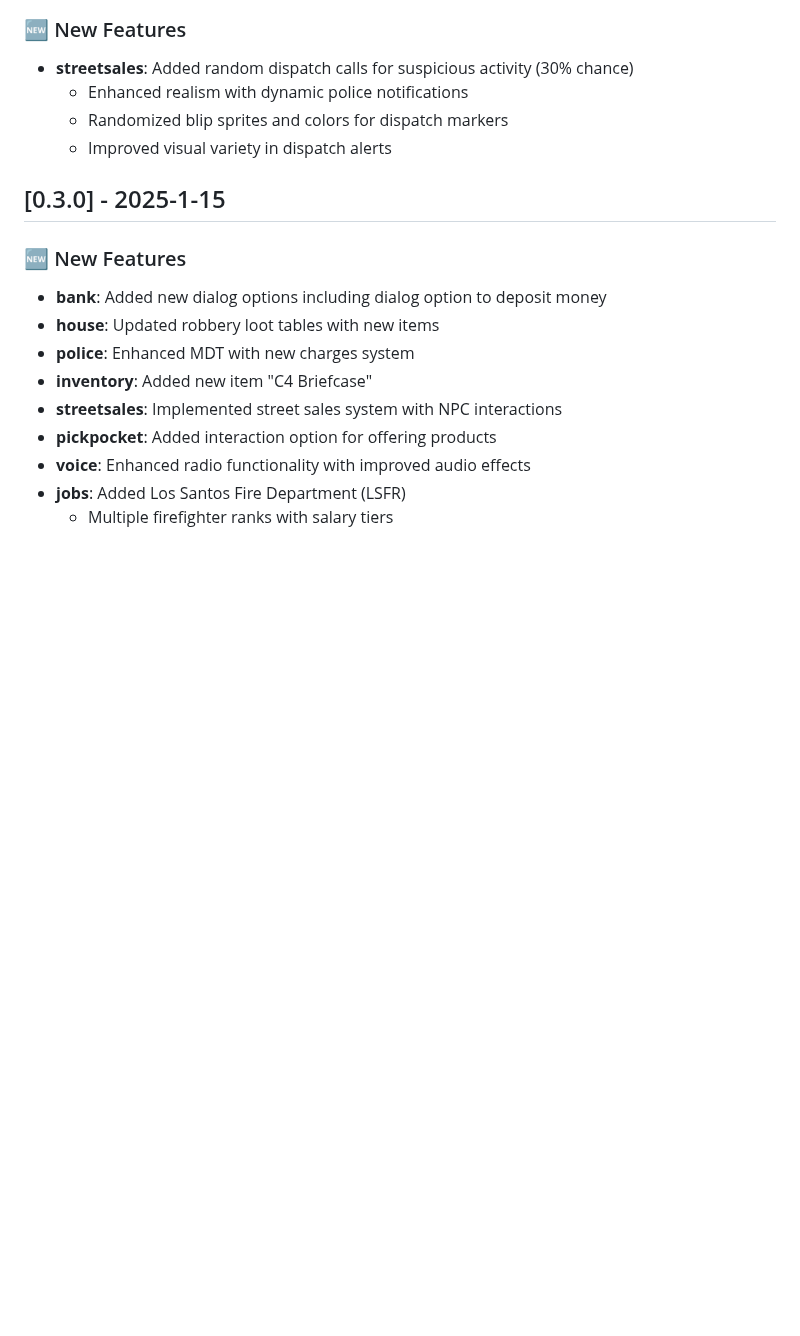
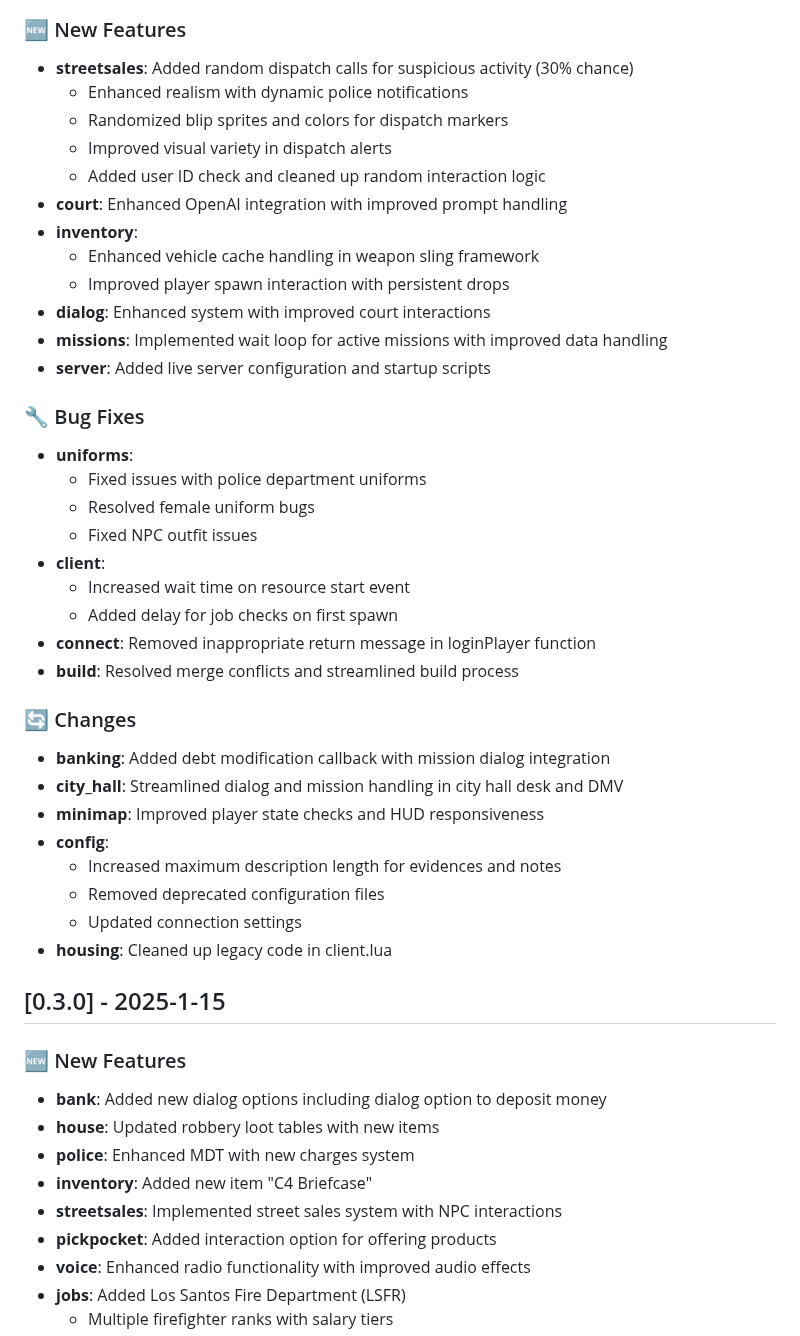
Before and after one commit to SALife-RP/changelog, a Markdown page: docs/CHANGELOG.md, the part around the change. Rendered like a GitHub page; blank space fills up the shorter version.

Commit message:
chore: update CHANGELOG to document enhancements across various systems, including improved OpenAI integration, vehicle cache handling, and court interactions; bug fixes for police uniforms, client resource handling, and login messages; and changes to banking, city hall, and configuration settings.

```diff
--- a/docs/CHANGELOG.md
+++ b/docs/CHANGELOG.md
@@ -12,6 +12,37 @@ For more information about server rules and features, visit our [Discord](https:
   - Enhanced realism with dynamic police notifications
   - Randomized blip sprites and colors for dispatch markers
   - Improved visual variety in dispatch alerts
+  - Added user ID check and cleaned up random interaction logic
+- **court**: Enhanced OpenAI integration with improved prompt handling
+- **inventory**:
+  - Enhanced vehicle cache handling in weapon sling framework
+  - Improved player spawn interaction with persistent drops
+- **dialog**: Enhanced system with improved court interactions
+- **missions**: Implemented wait loop for active missions with improved data handling
+- **server**: Added live server configuration and startup scripts
+
+### 🔧 Bug Fixes
+
+- **uniforms**:
+  - Fixed issues with police department uniforms
+  - Resolved female uniform bugs
+  - Fixed NPC outfit issues
+- **client**:
+  - Increased wait time on resource start event
+  - Added delay for job checks on first spawn
+- **connect**: Removed inappropriate return message in loginPlayer function
+- **build**: Resolved merge conflicts and streamlined build process
+
+### 🔄 Changes
+
+- **banking**: Added debt modification callback with mission dialog integration
+- **city_hall**: Streamlined dialog and mission handling in city hall desk and DMV
+- **minimap**: Improved player state checks and HUD responsiveness
+- **config**:
+  - Increased maximum description length for evidences and notes
+  - Removed deprecated configuration files
+  - Updated connection settings
+- **housing**: Cleaned up legacy code in client.lua
 
 ## [0.3.0] - 2025-1-15
 
```
